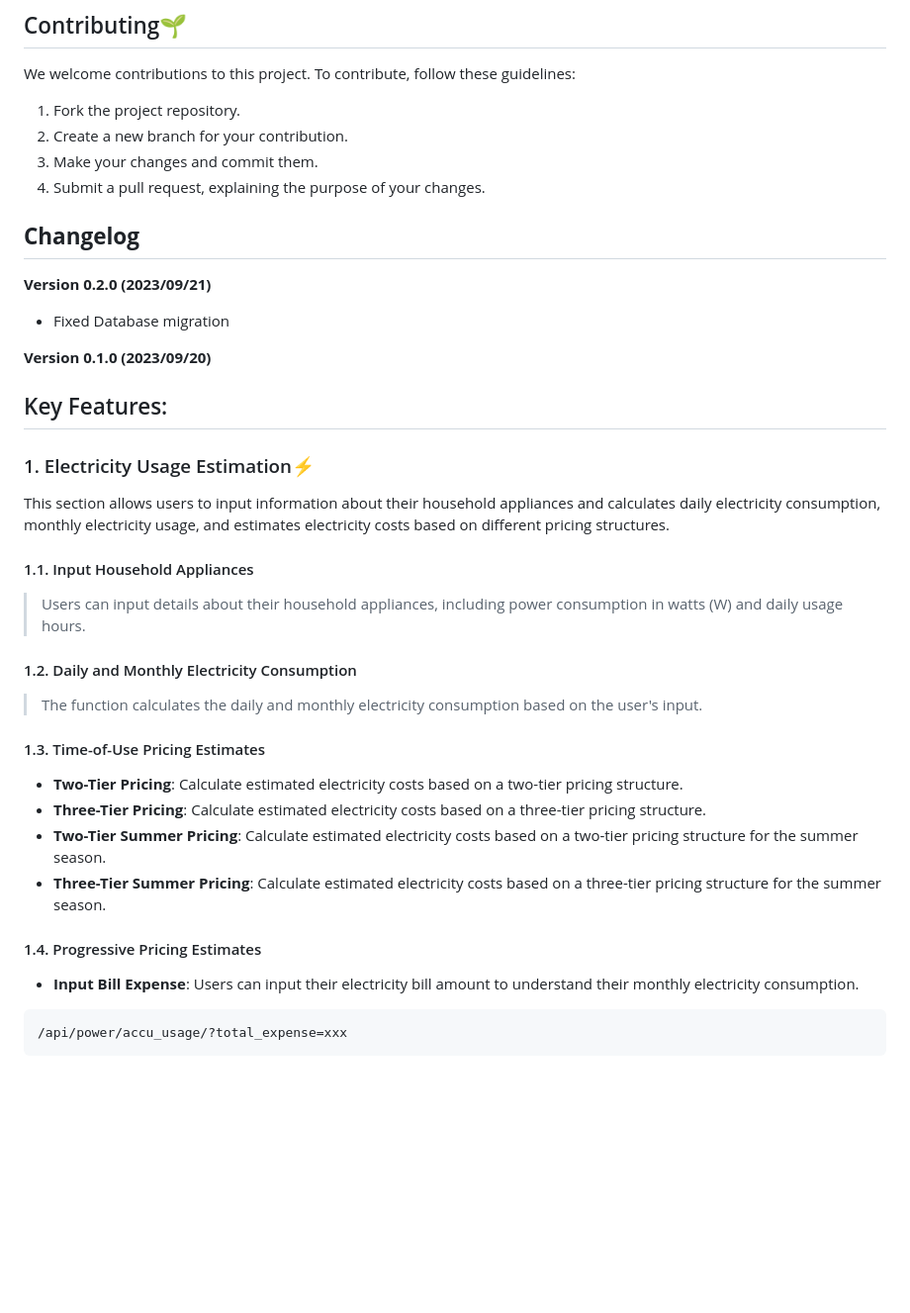
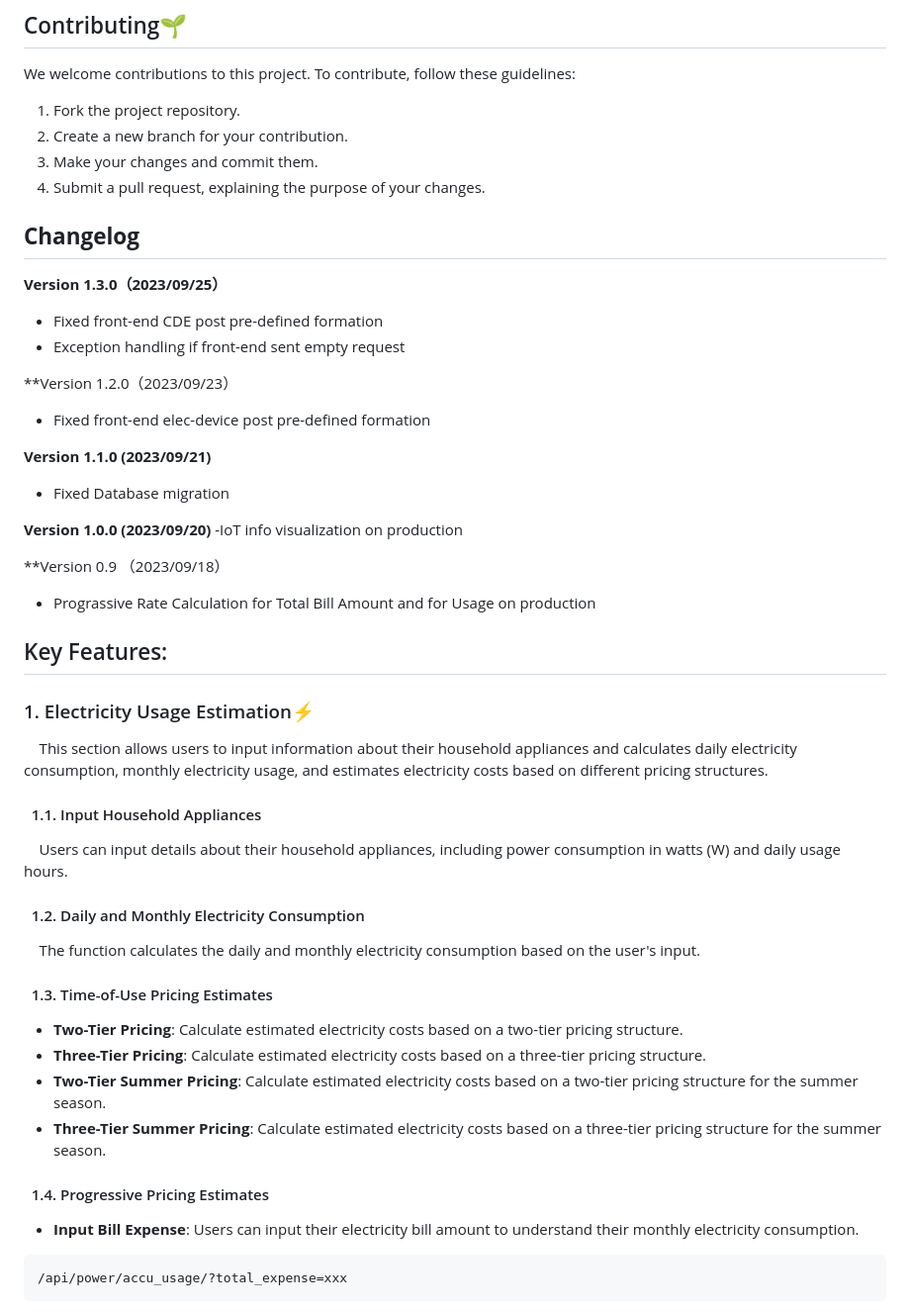
Before and after one commit to Polly7357/ai-proj, a Markdown page: README.md, the part around the change printed below. Shown: that part at 99% size. Drawn GitHub-style; blank space fills up the shorter version.

````diff
--- a/README.md
+++ b/README.md
@@ -21,32 +21,42 @@ We welcome contributions to this project. To contribute, follow these guidelines
 
 **Changelog**
 ---
+**Version 1.3.0（2023/09/25）**
+- Fixed front-end CDE post pre-defined formation
+- Exception handling if front-end sent empty request
 
-**Version 0.2.0 (2023/09/21)**
+**Version 1.2.0（2023/09/23）
+- Fixed front-end elec-device post pre-defined formation
+
+**Version 1.1.0 (2023/09/21)**
 
 - Fixed Database migration
 
-**Version 0.1.0 (2023/09/20)**
+**Version 1.0.0 (2023/09/20)**
+-IoT info visualization on production
+
+**Version 0.9 （2023/09/18）
+- Prograssive Rate Calculation for Total Bill Amount and for Usage on production
 
 
 ## Key Features: ##
 ### 1. Electricity Usage Estimation:zap:
 
-   This section allows users to input information about their household appliances and calculates daily electricity consumption, monthly electricity usage, and estimates electricity costs based on different pricing structures.
+&nbsp;&nbsp;&nbsp;&nbsp;This section allows users to input information about their household appliances and calculates daily electricity consumption, monthly electricity usage, and estimates electricity costs based on different pricing structures.
 
-  #### 1.1. Input Household Appliances
->Users can input details about their household appliances, including power consumption in watts (W) and daily usage hours.
+#### &nbsp; 1.1. Input Household Appliances
+&nbsp;&nbsp;&nbsp;&nbsp;Users can input details about their household appliances, including power consumption in watts (W) and daily usage hours.
 
-#### 1.2. Daily and Monthly Electricity Consumption
->The function calculates the daily and monthly electricity consumption based on the user's input.
+#### &nbsp; 1.2. Daily and Monthly Electricity Consumption
+&nbsp;&nbsp;&nbsp;&nbsp;The function calculates the daily and monthly electricity consumption based on the user's input.
 
-#### 1.3. Time-of-Use Pricing Estimates
+#### &nbsp; 1.3. Time-of-Use Pricing Estimates
 - **Two-Tier Pricing**: Calculate estimated electricity costs based on a two-tier pricing structure.
 - **Three-Tier Pricing**: Calculate estimated electricity costs based on a three-tier pricing structure.
 - **Two-Tier Summer Pricing**: Calculate estimated electricity costs based on a two-tier pricing structure for the summer season.
 - **Three-Tier Summer Pricing**: Calculate estimated electricity costs based on a three-tier pricing structure for the summer season.
 
- #### 1.4. Progressive Pricing Estimates
+ #### &nbsp; 1.4. Progressive Pricing Estimates
 - **Input Bill Expense**: Users can input their electricity bill amount to understand their monthly electricity consumption.
  ```js
  /api/power/accu_usage/?total_expense=xxx
````
Also changed, not shown: other parts of README.md (+22 -22 lines).
